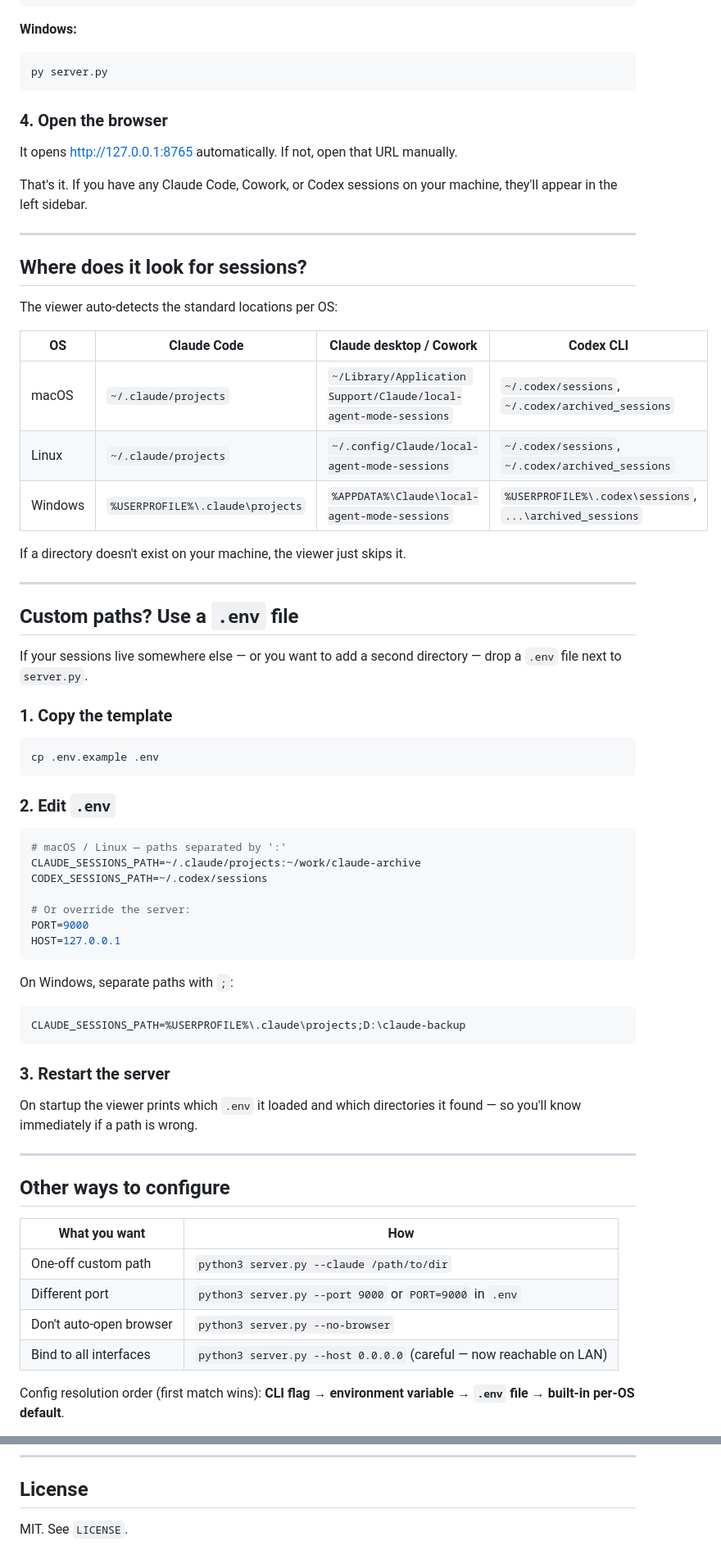
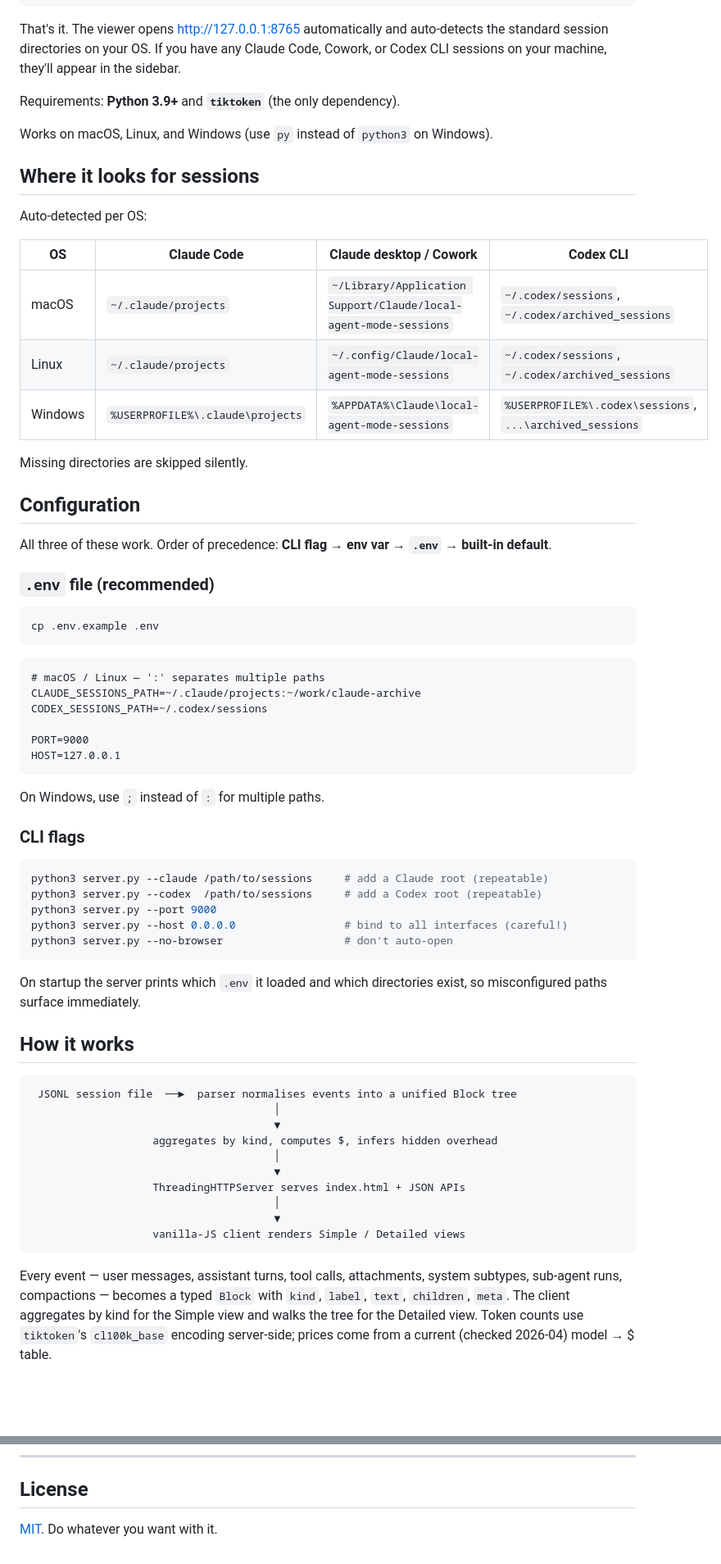
Before and after one commit to auditt98/context-viewer, a Markdown page: README.md, 2 parts joined by grey strips. Shown at 82% size. Drawn GitHub-style; blank space fills up the shorter version.

````diff
--- a/README.md
+++ b/README.md
@@ -34,23 +76,18 @@ On Windows use `py` instead of `python3`.
 python3 server.py
 ```
 
-**Windows:**
+That's it. The viewer opens [http://127.0.0.1:8765](http://127.0.0.1:8765)
+automatically and auto-detects the standard session directories on your OS.
+If you have any Claude Code, Cowork, or Codex CLI sessions on your machine,
+they'll appear in the sidebar.
 
-```powershell
-py server.py
-```
+Requirements: **Python 3.9+** and **`tiktoken`** (the only dependency).
 
-### 4. Open the browser
+Works on macOS, Linux, and Windows (use `py` instead of `python3` on Windows).
 
-It opens <http://127.0.0.1:8765> automatically. If not, open that URL manually.
+## Where it looks for sessions
 
-That's it. If you have any Claude Code, Cowork, or Codex sessions on your machine, they'll appear in the left sidebar.
-
----
-
-## Where does it look for sessions?
-
-The viewer auto-detects the standard locations per OS:
+Auto-detected per OS:
 
 | OS      | Claude Code                        | Claude desktop / Cowork                                             | Codex CLI                                                      |
 | ------- | ---------------------------------- | ------------------------------------------------------------------- | -------------------------------------------------------------- |
@@ -58,52 +95,60 @@ The viewer auto-detects the standard locations per OS:
 | Linux   | `~/.claude/projects`               | `~/.config/Claude/local-agent-mode-sessions`                        | `~/.codex/sessions`, `~/.codex/archived_sessions`              |
 | Windows | `%USERPROFILE%\.claude\projects`   | `%APPDATA%\Claude\local-agent-mode-sessions`                        | `%USERPROFILE%\.codex\sessions`, `...\archived_sessions`       |
 
-If a directory doesn't exist on your machine, the viewer just skips it.
+Missing directories are skipped silently.
 
----
+## Configuration
 
-## Custom paths? Use a `.env` file
+All three of these work. Order of precedence: **CLI flag → env var → `.env` → built-in default**.
 
-If your sessions live somewhere else — or you want to add a second directory — drop a `.env` file next to `server.py`.
-
-### 1. Copy the template
+### `.env` file (recommended)
 
 ```bash
 cp .env.example .env
 ```
 
-### 2. Edit `.env`
-
-```bash
-# macOS / Linux — paths separated by ':'
+```dotenv
+# macOS / Linux — ':' separates multiple paths
 CLAUDE_SESSIONS_PATH=~/.claude/projects:~/work/claude-archive
 CODEX_SESSIONS_PATH=~/.codex/sessions
 
-# Or override the server:
 PORT=9000
 HOST=127.0.0.1
 ```
 
-On Windows, separate paths with `;`:
+On Windows, use `;` instead of `:` for multiple paths.
+
+### CLI flags
+
+```bash
+python3 server.py --claude /path/to/sessions     # add a Claude root (repeatable)
+python3 server.py --codex  /path/to/sessions     # add a Codex root (repeatable)
+python3 server.py --port 9000
+python3 server.py --host 0.0.0.0                 # bind to all interfaces (careful!)
+python3 server.py --no-browser                   # don't auto-open
+```
+
+On startup the server prints which `.env` it loaded and which directories exist, so misconfigured paths surface immediately.
+
+## How it works
 
 ```
-CLAUDE_SESSIONS_PATH=%USERPROFILE%\.claude\projects;D:\claude-backup
+ JSONL session file  ──►  parser normalises events into a unified Block tree
+                                      │
+                                      ▼
+                   aggregates by kind, computes $, infers hidden overhead
+                                      │
+                                      ▼
+                   ThreadingHTTPServer serves index.html + JSON APIs
+                                      │
+                                      ▼
+                   vanilla-JS client renders Simple / Detailed views
 ```
 
-### 3. Restart the server
+Every event — user messages, assistant turns, tool calls, attachments,
+system subtypes, sub-agent runs, compactions — becomes a typed `Block` with
+`kind`, `label`, `text`, `children`, `meta`. The client aggregates
+by kind for the Simple view and walks the tree for the Detailed view. Token
+counts use `tiktoken`'s `cl100k_base` encoding server-side; prices come from
+a current (checked 2026-04) model → $ table.
 
-On startup the viewer prints which `.env` it loaded and which directories it found — so you'll know immediately if a path is wrong.
-
----
-
-## Other ways to configure
-
-| What you want          | How                                                                 |
-| ---------------------- | ------------------------------------------------------------------- |
-| One-off custom path    | `python3 server.py --claude /path/to/dir`                           |
-| Different port         | `python3 server.py --port 9000` or `PORT=9000` in `.env`            |
-| Don't auto-open browser | `python3 server.py --no-browser`                                   |
-| Bind to all interfaces | `python3 server.py --host 0.0.0.0` (careful — now reachable on LAN) |
-
-Config resolution order (first match wins): **CLI flag** → **environment variable** → **`.env` file** → **built-in per-OS default**.
-
@@ -227,4 +261,4 @@ context-viewer/
 
 ## License
 
-MIT. See `LICENSE`.
+[MIT](LICENSE). Do whatever you want with it.
````
Also changed, not shown: other parts of README.md (+109 -78 lines).
